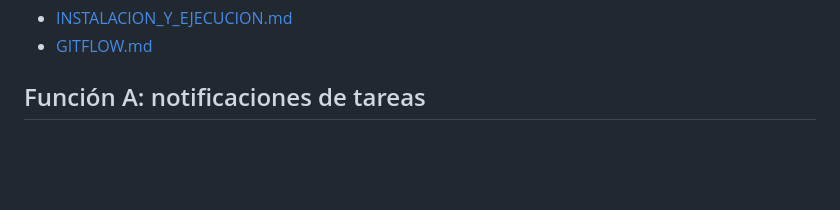
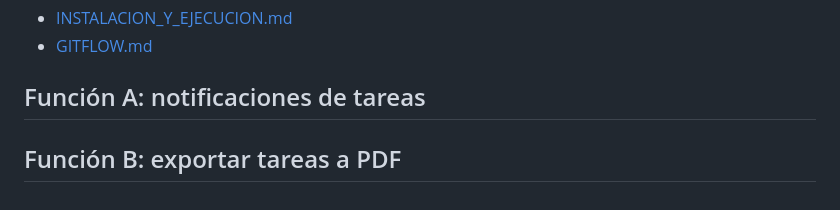
Before and after one commit to Renzo7-programador7/gestion-tareas, a Markdown page: README.md, the part around the change. Rendered like a GitHub page; blank space fills up the shorter version.

Commit message:
feat: agregar sección de exportación PDF

```diff
--- a/README.md
+++ b/README.md
@@ -113,3 +113,4 @@ gestion-tareas/
 - [GITFLOW.md](GITFLOW.md)
 
 ## Función A: notificaciones de tareas
+## Función B: exportar tareas a PDF
```
